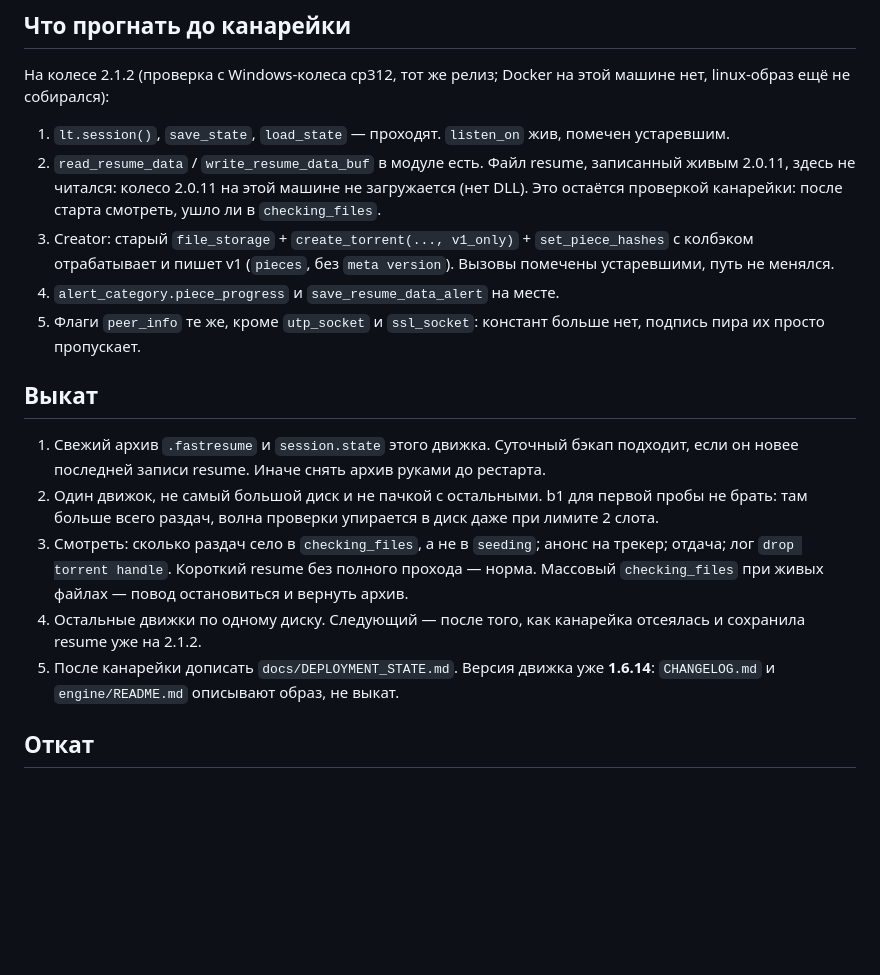
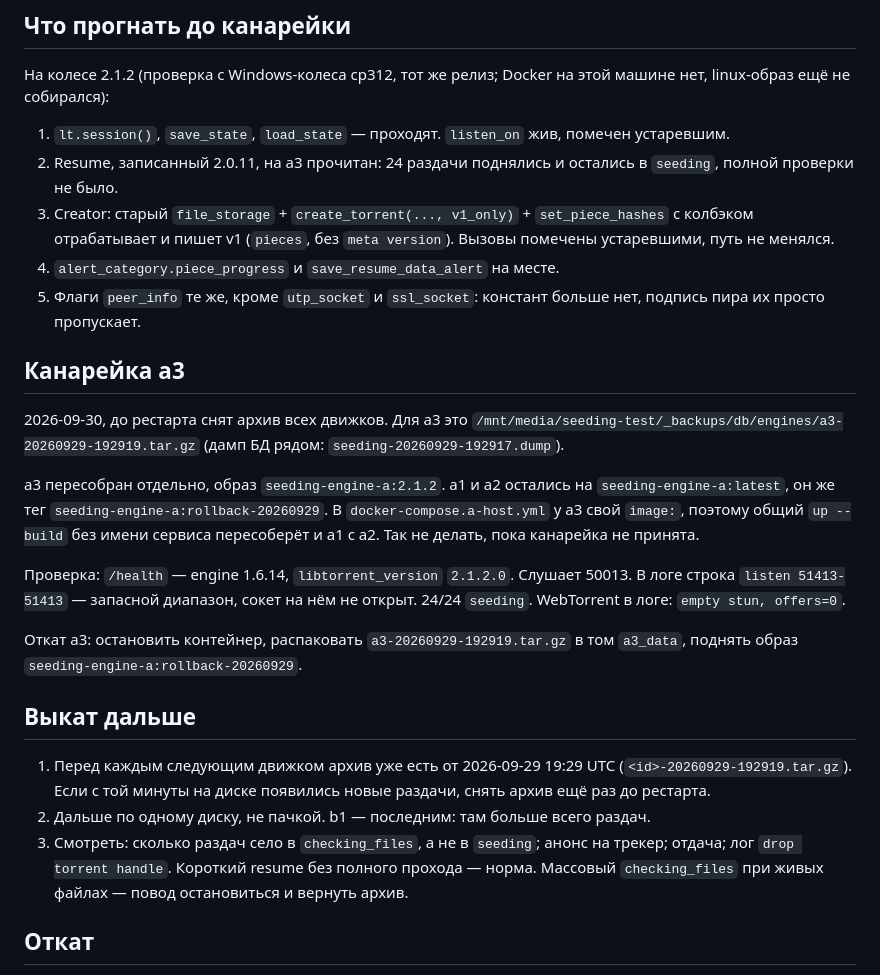
Before and after one commit to filyse/torrent-seeding-architecture, a Markdown page: docs/LIBTORRENT_21.md, the part around the change. Drawn GitHub-style; blank space fills up the shorter version.

Commit message:
Record the a3 canary on libtorrent 2.1.2.
All 24 torrents came back seeding from the 2.0.11 resume, and the other engines stayed on the previous image.

Co-authored-by: Cursor <cursoragent@cursor.com>

```diff
--- a/docs/LIBTORRENT_21.md
+++ b/docs/LIBTORRENT_21.md
@@ -61,10 +61,8 @@ WebTorrent в колесе собран внутрь, ключа `enable_webtorr
 
 1. `lt.session()`, `save_state`, `load_state` — проходят. `listen_on` жив, помечен
    устаревшим.
-2. `read_resume_data` / `write_resume_data_buf` в модуле есть. Файл resume,
-   записанный живым 2.0.11, здесь не читался: колесо 2.0.11 на этой машине не
-   загружается (нет DLL). Это остаётся проверкой канарейки: после старта смотреть,
-   ушло ли в `checking_files`.
+2. Resume, записанный 2.0.11, на a3 прочитан: 24 раздачи поднялись и остались
+   в `seeding`, полной проверки не было.
 3. Creator: старый `file_storage` + `create_torrent(..., v1_only)` + `set_piece_hashes`
    с колбэком отрабатывает и пишет v1 (`pieces`, без `meta version`). Вызовы
    помечены устаревшими, путь не менялся.
@@ -72,22 +70,34 @@ WebTorrent в колесе собран внутрь, ключа `enable_webtorr
 5. Флаги `peer_info` те же, кроме `utp_socket` и `ssl_socket`: констант больше нет,
    подпись пира их просто пропускает.
 
-## Выкат
+## Канарейка a3
 
-1. Свежий архив `.fastresume` и `session.state` этого движка. Суточный бэкап
-   подходит, если он новее последней записи resume. Иначе снять архив руками
-   до рестарта.
-2. Один движок, не самый большой диск и не пачкой с остальными. b1 для первой
-   пробы не брать: там больше всего раздач, волна проверки упирается в диск
-   даже при лимите 2 слота.
+2026-09-30, до рестарта снят архив всех движков. Для a3 это
+`/mnt/media/seeding-test/_backups/db/engines/a3-20260929-192919.tar.gz`
+(дамп БД рядом: `seeding-20260929-192917.dump`).
+
+a3 пересобран отдельно, образ `seeding-engine-a:2.1.2`. a1 и a2 остались на
+`seeding-engine-a:latest`, он же тег `seeding-engine-a:rollback-20260929`.
+В `docker-compose.a-host.yml` у a3 свой `image:`, поэтому общий `up --build`
+без имени сервиса пересоберёт и a1 с a2. Так не делать, пока канарейка не принята.
+
+Проверка: `/health` — engine 1.6.14, `libtorrent_version` `2.1.2.0`. Слушает
+50013. В логе строка `listen 51413-51413` — запасной диапазон, сокет на нём не
+открыт. 24/24 `seeding`. WebTorrent в логе: `empty stun, offers=0`.
+
+Откат a3: остановить контейнер, распаковать `a3-20260929-192919.tar.gz` в том
+`a3_data`, поднять образ `seeding-engine-a:rollback-20260929`.
+
+## Выкат дальше
+
+1. Перед каждым следующим движком архив уже есть от 2026-09-29 19:29 UTC
+   (`<id>-20260929-192919.tar.gz`). Если с той минуты на диске появились новые
+   раздачи, снять архив ещё раз до рестарта.
+2. Дальше по одному диску, не пачкой. b1 — последним: там больше всего раздач.
 3. Смотреть: сколько раздач село в `checking_files`, а не в `seeding`; анонс
    на трекер; отдача; лог `drop torrent handle`. Короткий resume без полного
    прохода — норма. Массовый `checking_files` при живых файлах — повод остановиться
    и вернуть архив.
-4. Остальные движки по одному диску. Следующий — после того, как канарейка
-   отсеялась и сохранила resume уже на 2.1.2.
-5. После канарейки дописать `docs/DEPLOYMENT_STATE.md`. Версия движка уже
-   **1.6.14**: `CHANGELOG.md` и `engine/README.md` описывают образ, не выкат.
 
 ## Откат
 
```
Also changed, not shown: ROADMAP.md (+4 -3 lines).
